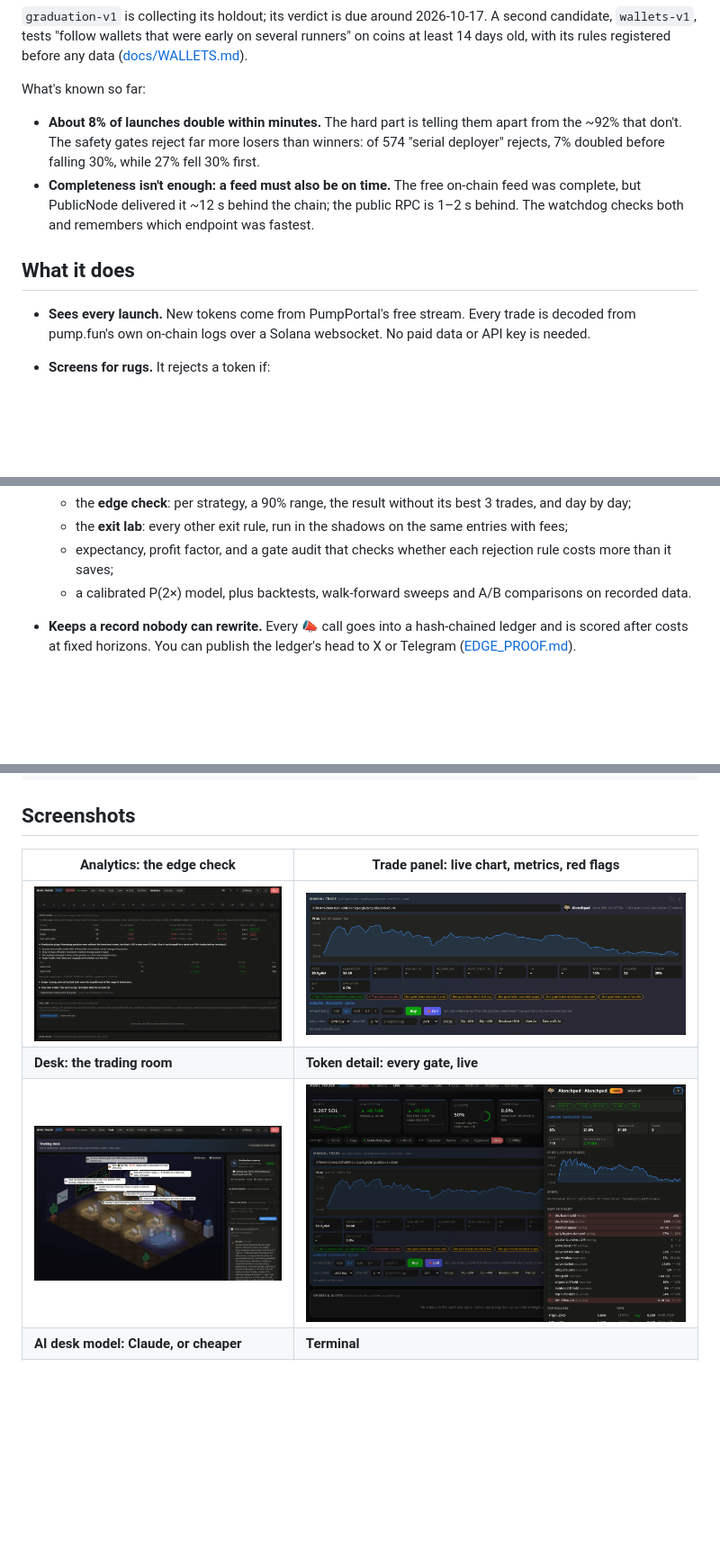
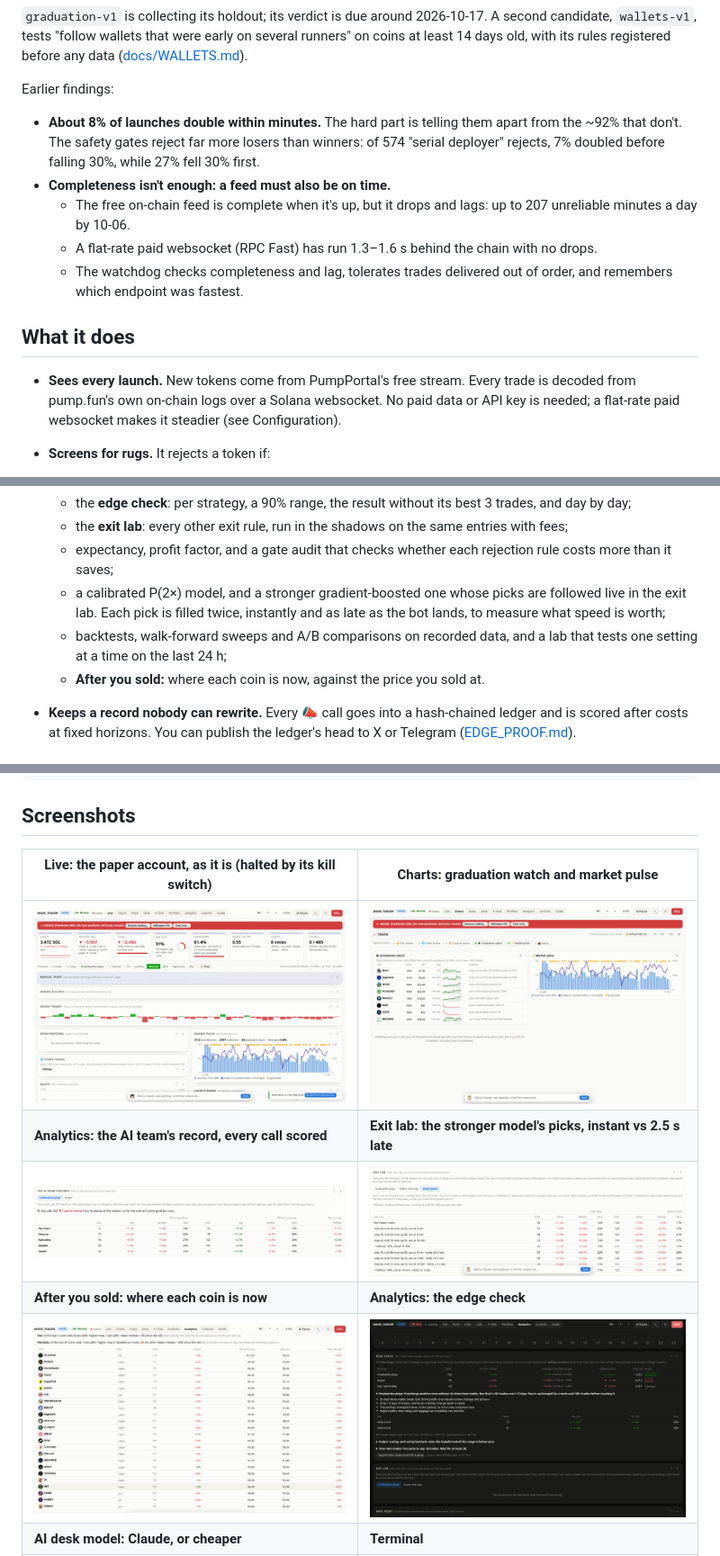
Before and after one commit to m3n4ce-dev/meme_traderv1, a Markdown page: README.md, 3 parts joined by grey strips. Shown at 90% size. Rendered like a GitHub page; pictures changed too: docs/dashboard.png, docs/img/after-exit.png (added), docs/img/charts.png (added); blank space fills up the shorter version.

```diff
--- a/README.md
+++ b/README.md
@@ -39,13 +50,16 @@ Why "promising" and not more:
 
 `graduation-v1` is collecting its holdout; its verdict is due around 2026-10-17. A second candidate, `wallets-v1`, tests "follow wallets that were early on several runners" on coins at least 14 days old, with its rules registered before any data ([docs/WALLETS.md](docs/WALLETS.md)).
 
-What's known so far:
+Earlier findings:
 - **About 8% of launches double within minutes.** The hard part is telling them apart from the ~92% that don't. The safety gates reject far more losers than winners: of 574 "serial deployer" rejects, 7% doubled before falling 30%, while 27% fell 30% first.
-- **Completeness isn't enough: a feed must also be on time.** The free on-chain feed was complete, but PublicNode delivered it ~12 s behind the chain; the public RPC is 1–2 s behind. The watchdog checks both and remembers which endpoint was fastest.
+- **Completeness isn't enough: a feed must also be on time.**
+  - The free on-chain feed is complete when it's up, but it drops and lags: up to 207 unreliable minutes a day by 10-06.
+  - A flat-rate paid websocket (RPC Fast) has run 1.3–1.6 s behind the chain with no drops.
+  - The watchdog checks completeness and lag, tolerates trades delivered out of order, and remembers which endpoint was fastest.
 
 ## What it does
 
-- **Sees every launch.** New tokens come from PumpPortal's free stream. Every trade is decoded from pump.fun's own on-chain logs over a Solana websocket. No paid data or API key is needed.
+- **Sees every launch.** New tokens come from PumpPortal's free stream. Every trade is decoded from pump.fun's own on-chain logs over a Solana websocket. No paid data or API key is needed; a flat-rate paid websocket makes it steadier (see Configuration).
 - **Screens for rugs.** It rejects a token if:
   - the creator bought a large share of their own token, or has sold;
   - the creator is a serial deployer, or the ticker is a copycat;
@@ -70,7 +87,9 @@ What's known so far:
   - the **edge check**: per strategy, a 90% range, the result without its best 3 trades, and day by day;
   - the **exit lab**: every other exit rule, run in the shadows on the same entries with fees;
   - expectancy, profit factor, and a gate audit that checks whether each rejection rule costs more than it saves;
-  - a calibrated P(2×) model, plus backtests, walk-forward sweeps and A/B comparisons on recorded data.
+  - a calibrated P(2×) model, and a stronger gradient-boosted one whose picks are followed live in the exit lab. Each pick is filled twice, instantly and as late as the bot lands, to measure what speed is worth;
+  - backtests, walk-forward sweeps and A/B comparisons on recorded data, and a lab that tests one setting at a time on the last 24 h;
+  - **After you sold:** where each coin is now, against the price you sold at.
 - **Keeps a record nobody can rewrite.** Every 📣 call goes into a hash-chained ledger and is scored after costs at fixed horizons. You can publish the ledger's head to X or Telegram ([EDGE_PROOF.md](docs/EDGE_PROOF.md)).
 
 ## Trading by hand
@@ -181,11 +200,13 @@ cd ~/meme_traderv1 && claude
 
 ## Screenshots
 
-| Analytics: the edge check | Trade panel: live chart, metrics, red flags |
+| Live: the paper account, as it is (halted by its kill switch) | Charts: graduation watch and market pulse |
 |---|---|
-| ![Edge check](docs/img/analytics.png) | ![Trade panel with chart](docs/img/trade.png) |
-| **Desk: the trading room** | **Token detail: every gate, live** |
-| ![Desk view](docs/img/desk.png) | ![Token detail with gate checklist](docs/img/token-detail.png) |
+| ![Live tab](docs/dashboard.png) | ![Charts tab](docs/img/charts.png) |
+| **Analytics: the AI team's record, every call scored** | **Exit lab: the stronger model's picks, instant vs 2.5 s late** |
+| ![The AI team's record](docs/img/team.png) | ![Model picks in the exit lab](docs/img/picks.png) |
+| **After you sold: where each coin is now** | **Analytics: the edge check** |
+| ![After you sold](docs/img/after-exit.png) | ![Edge check](docs/img/analytics.png) |
 | **AI desk model: Claude, or cheaper** | **Terminal** |
 | ![AI desk model panel](docs/img/desk-model.png) | ![Terminal](docs/img/terminal.png) |
 | **Chat: ask, approve actions, paste a contract address** | |
```
Also changed, not shown: other parts of README.md (+28 -14 lines).
